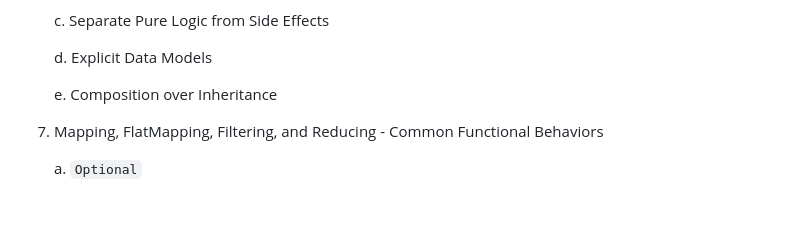
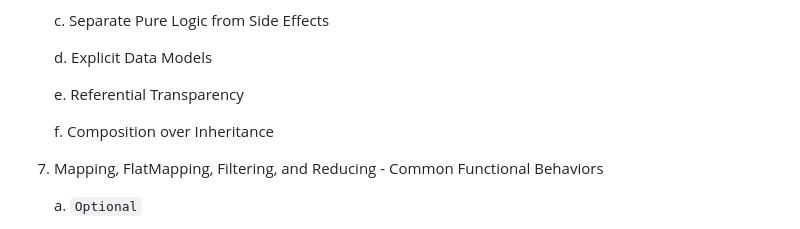
Before and after one commit to dhinojosa/thinking-functionally-jvm, a Markdown page: README.md, the part around the change. Drawn GitHub-style; blank space fills up the shorter version.

Commit message:
Update principles in README from 'Composition' to 'Referential Transparency'

```diff
--- a/README.md
+++ b/README.md
@@ -41,7 +41,9 @@ In Thinking Functionally in Java, we explore how far disciplined functional desi
 
    d. Explicit Data Models
 
-   e. Composition over Inheritance
+   e. Referential Transparency
+
+   f. Composition over Inheritance
 
 9. Mapping, FlatMapping, Filtering, and Reducing - Common Functional Behaviors
 
```
